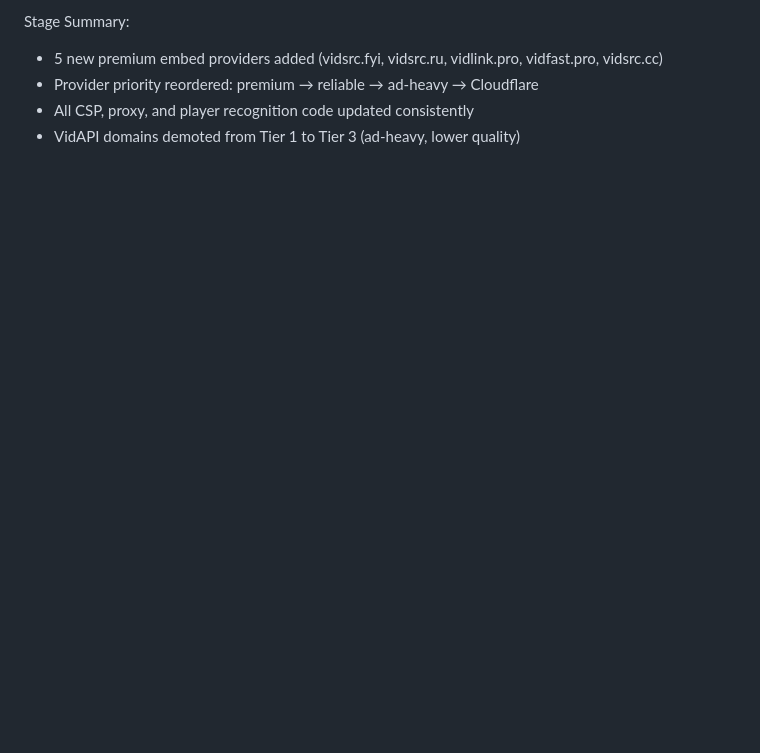
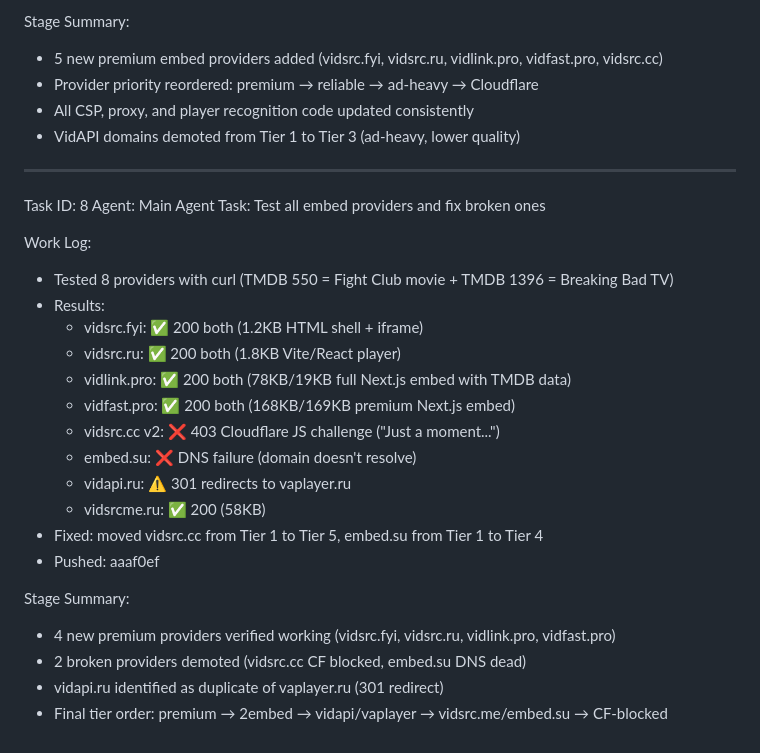
Before and after one commit to Anisbk00/Stream-Vault, a Markdown page: worklog.md, the part around the change. Rendered like a GitHub page; blank space fills up the shorter version.

Commit message:
555e1f4a-d091-4649-ab73-c4a4f8990f6f

```diff
--- a/worklog.md
+++ b/worklog.md
@@ -1114,3 +1114,27 @@ Stage Summary:
 - Provider priority reordered: premium → reliable → ad-heavy → Cloudflare
 - All CSP, proxy, and player recognition code updated consistently
 - VidAPI domains demoted from Tier 1 to Tier 3 (ad-heavy, lower quality)
+---
+Task ID: 8
+Agent: Main Agent
+Task: Test all embed providers and fix broken ones
+
+Work Log:
+- Tested 8 providers with curl (TMDB 550 = Fight Club movie + TMDB 1396 = Breaking Bad TV)
+- Results:
+  - vidsrc.fyi: ✅ 200 both (1.2KB HTML shell + iframe)
+  - vidsrc.ru: ✅ 200 both (1.8KB Vite/React player)
+  - vidlink.pro: ✅ 200 both (78KB/19KB full Next.js embed with TMDB data)
+  - vidfast.pro: ✅ 200 both (168KB/169KB premium Next.js embed)
+  - vidsrc.cc v2: ❌ 403 Cloudflare JS challenge ("Just a moment...")
+  - embed.su: ❌ DNS failure (domain doesn't resolve)
+  - vidapi.ru: ⚠️ 301 redirects to vaplayer.ru
+  - vidsrcme.ru: ✅ 200 (58KB)
+- Fixed: moved vidsrc.cc from Tier 1 to Tier 5, embed.su from Tier 1 to Tier 4
+- Pushed: aaaf0ef
+
+Stage Summary:
+- 4 new premium providers verified working (vidsrc.fyi, vidsrc.ru, vidlink.pro, vidfast.pro)
+- 2 broken providers demoted (vidsrc.cc CF blocked, embed.su DNS dead)
+- vidapi.ru identified as duplicate of vaplayer.ru (301 redirect)
+- Final tier order: premium → 2embed → vidapi/vaplayer → vidsrc.me/embed.su → CF-blocked
```
